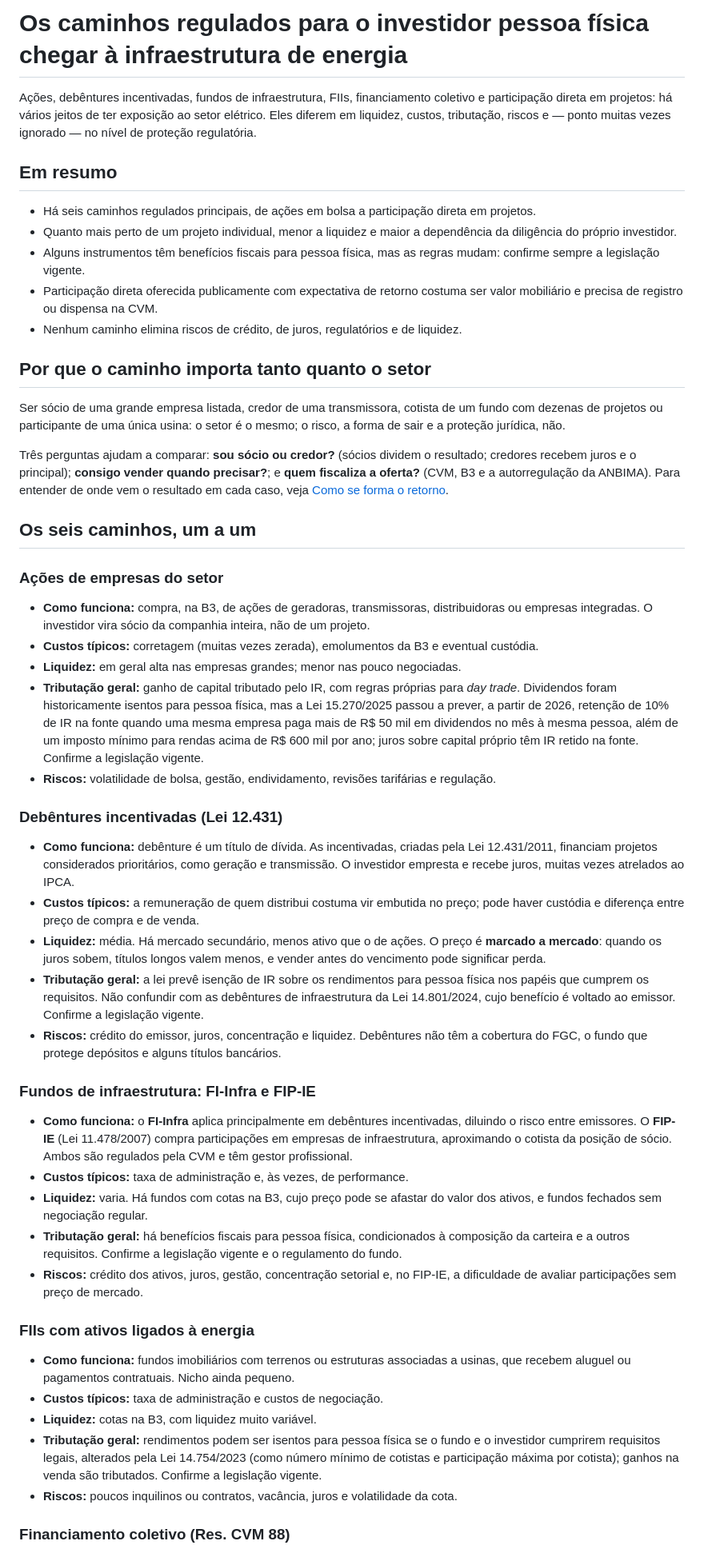
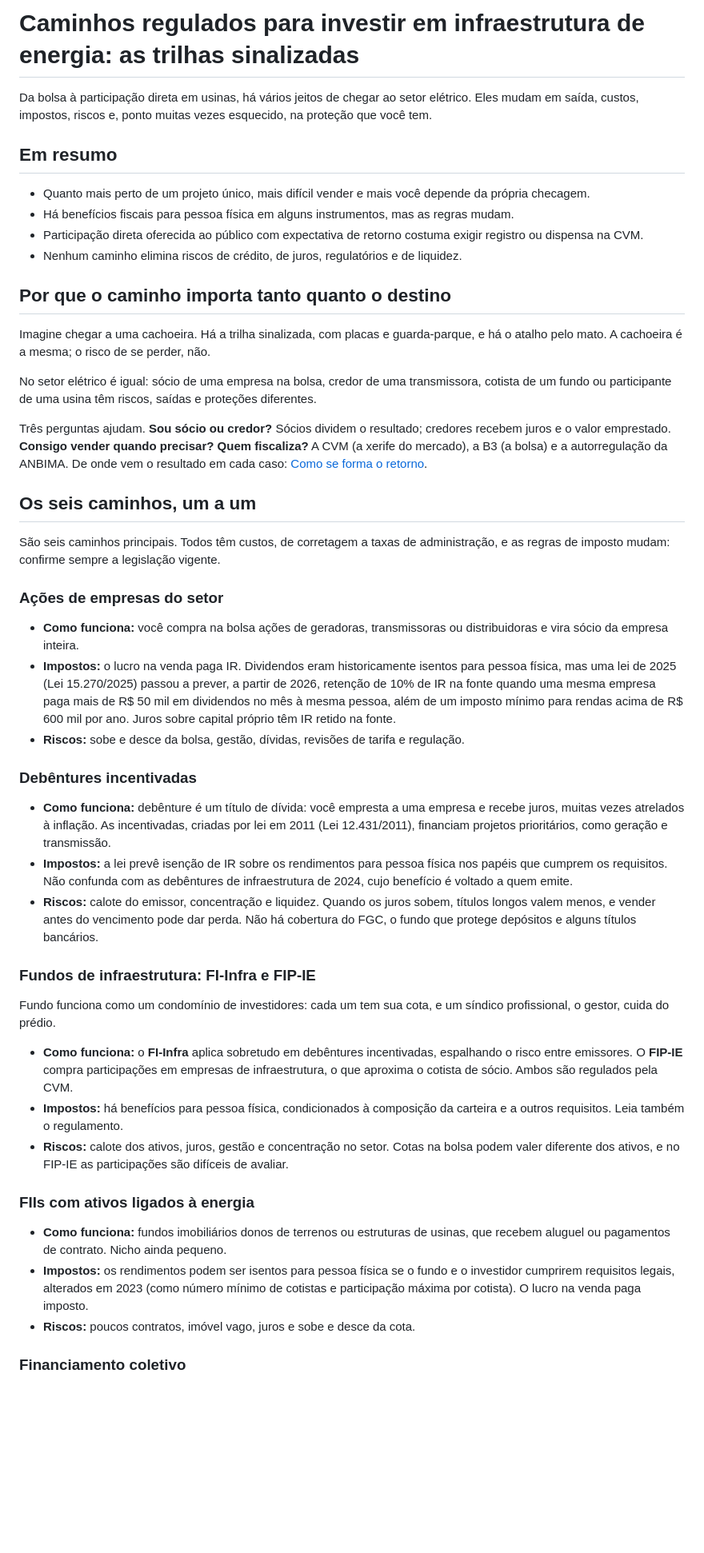
Before and after one commit to andradedrumondricardo-cell/Investidores, a Markdown page: artigos/06-caminhos-para-investir-em-energia.md, the part around one of its changes. Shown at 80% size. GitHub-like rendering; blank space fills up the shorter version.

Commit message:
Tom amigável nos artigos 03, 06 e 14 (SCP)
Co-Authored-By: Claude Opus 5.5 <noreply@anthropic.com>
Claude-Session: https://claude.ai/code/session_01TYmoNqpi72JqTZvPVXq66j

```diff
--- a/artigos/06-caminhos-para-investir-em-energia.md
+++ b/artigos/06-caminhos-para-investir-em-energia.md
@@ -1,53 +1,50 @@
-# Os caminhos regulados para o investidor pessoa física chegar à infraestrutura de energia
+# Caminhos regulados para investir em infraestrutura de energia: as trilhas sinalizadas
 
-Ações, debêntures incentivadas, fundos de infraestrutura, FIIs, financiamento coletivo e participação direta em projetos: há vários jeitos de ter exposição ao setor elétrico. Eles diferem em liquidez, custos, tributação, riscos e — ponto muitas vezes ignorado — no nível de proteção regulatória.
+Da bolsa à participação direta em usinas, há vários jeitos de chegar ao setor elétrico. Eles mudam em saída, custos, impostos, riscos e, ponto muitas vezes esquecido, na proteção que você tem.
 
 ## Em resumo
-- Há seis caminhos regulados principais, de ações em bolsa a participação direta em projetos.
-- Quanto mais perto de um projeto individual, menor a liquidez e maior a dependência da diligência do próprio investidor.
-- Alguns instrumentos têm benefícios fiscais para pessoa física, mas as regras mudam: confirme sempre a legislação vigente.
-- Participação direta oferecida publicamente com expectativa de retorno costuma ser valor mobiliário e precisa de registro ou dispensa na CVM.
+- Quanto mais perto de um projeto único, mais difícil vender e mais você depende da própria checagem.
+- Há benefícios fiscais para pessoa física em alguns instrumentos, mas as regras mudam.
+- Participação direta oferecida ao público com expectativa de retorno costuma exigir registro ou dispensa na CVM.
 - Nenhum caminho elimina riscos de crédito, de juros, regulatórios e de liquidez.
 
-## Por que o caminho importa tanto quanto o setor
+## Por que o caminho importa tanto quanto o destino
 
-Ser sócio de uma grande empresa listada, credor de uma transmissora, cotista de um fundo com dezenas de projetos ou participante de uma única usina: o setor é o mesmo; o risco, a forma de sair e a proteção jurídica, não.
+Imagine chegar a uma cachoeira. Há a trilha sinalizada, com placas e guarda-parque, e há o atalho pelo mato. A cachoeira é a mesma; o risco de se perder, não.
 
-Três perguntas ajudam a comparar: **sou sócio ou credor?** (sócios dividem o resultado; credores recebem juros e o principal); **consigo vender quando precisar?**; e **quem fiscaliza a oferta?** (CVM, B3 e a autorregulação da ANBIMA). Para entender de onde vem o resultado em cada caso, veja [Como se forma o retorno](/artigos/como-se-forma-o-retorno/).
+No setor elétrico é igual: sócio de uma empresa na bolsa, credor de uma transmissora, cotista de um fundo ou participante de uma usina têm riscos, saídas e proteções diferentes.
+
+Três perguntas ajudam. **Sou sócio ou credor?** Sócios dividem o resultado; credores recebem juros e o valor emprestado. **Consigo vender quando precisar?** **Quem fiscaliza?** A CVM (a xerife do mercado), a B3 (a bolsa) e a autorregulação da ANBIMA. De onde vem o resultado em cada caso: [Como se forma o retorno](/artigos/como-se-forma-o-retorno/).
 
 ## Os seis caminhos, um a um
 
+São seis caminhos principais. Todos têm custos, de corretagem a taxas de administração, e as regras de imposto mudam: confirme sempre a legislação vigente.
+
 ### Ações de empresas do setor
 
-- **Como funciona:** compra, na B3, de ações de geradoras, transmissoras, distribuidoras ou empresas integradas. O investidor vira sócio da companhia inteira, não de um projeto.
-- **Custos típicos:** corretagem (muitas vezes zerada), emolumentos da B3 e eventual custódia.
-- **Liquidez:** em geral alta nas empresas grandes; menor nas pouco negociadas.
-- **Tributação geral:** ganho de capital tributado pelo IR, com regras próprias para *day trade*. Dividendos foram historicamente isentos para pessoa física, mas a Lei 15.270/2025 passou a prever, a partir de 2026, retenção de 10% de IR na fonte quando uma mesma empresa paga mais de R$ 50 mil em dividendos no mês à mesma pessoa, além de um imposto mínimo para rendas acima de R$ 600 mil por ano; juros sobre capital próprio têm IR retido na fonte. Confirme a legislação vigente.
-- **Riscos:** volatilidade de bolsa, gestão, endividamento, revisões tarifárias e regulação.
+- **Como funciona:** você compra na bolsa ações de geradoras, transmissoras ou distribuidoras e vira sócio da empresa inteira.
+- **Impostos:** o lucro na venda paga IR. Dividendos eram historicamente isentos para pessoa física, mas uma lei de 2025 (Lei 15.270/2025) passou a prever, a partir de 2026, retenção de 10% de IR na fonte quando uma mesma empresa paga mais de R$ 50 mil em dividendos no mês à mesma pessoa, além de um imposto mínimo para rendas acima de R$ 600 mil por ano. Juros sobre capital próprio têm IR retido na fonte.
+- **Riscos:** sobe e desce da bolsa, gestão, dívidas, revisões de tarifa e regulação.
 
-### Debêntures incentivadas (Lei 12.431)
+### Debêntures incentivadas
 
-- **Como funciona:** debênture é um título de dívida. As incentivadas, criadas pela Lei 12.431/2011, financiam projetos considerados prioritários, como geração e transmissão. O investidor empresta e recebe juros, muitas vezes atrelados ao IPCA.
-- **Custos típicos:** a remuneração de quem distribui costuma vir embutida no preço; pode haver custódia e diferença entre preço de compra e de venda.
-- **Liquidez:** média. Há mercado secundário, menos ativo que o de ações. O preço é **marcado a mercado**: quando os juros sobem, títulos longos valem menos, e vender antes do vencimento pode significar perda.
-- **Tributação geral:** a lei prevê isenção de IR sobre os rendimentos para pessoa física nos papéis que cumprem os requisitos. Não confundir com as debêntures de infraestrutura da Lei 14.801/2024, cujo benefício é voltado ao emissor. Confirme a legislação vigente.
-- **Riscos:** crédito do emissor, juros, concentração e liquidez. Debêntures não têm a cobertura do FGC, o fundo que protege depósitos e alguns títulos bancários.
+- **Como funciona:** debênture é um título de dívida: você empresta a uma empresa e recebe juros, muitas vezes atrelados à inflação. As incentivadas, criadas por lei em 2011 (Lei 12.431/2011), financiam projetos prioritários, como geração e transmissão.
+- **Impostos:** a lei prevê isenção de IR sobre os rendimentos para pessoa física nos papéis que cumprem os requisitos. Não confunda com as debêntures de infraestrutura de 2024, cujo benefício é voltado a quem emite.
+- **Riscos:** calote do emissor, concentração e liquidez. Quando os juros sobem, títulos longos valem menos, e vender antes do vencimento pode dar perda. Não há cobertura do FGC, o fundo que protege depósitos e alguns títulos bancários.
 
 ### Fundos de infraestrutura: FI-Infra e FIP-IE
 
-- **Como funciona:** o **FI-Infra** aplica principalmente em debêntures incentivadas, diluindo o risco entre emissores. O **FIP-IE** (Lei 11.478/2007) compra participações em empresas de infraestrutura, aproximando o cotista da posição de sócio. Ambos são regulados pela CVM e têm gestor profissional.
-- **Custos típicos:** taxa de administração e, às vezes, de performance.
-- **Liquidez:** varia. Há fundos com cotas na B3, cujo preço pode se afastar do valor dos ativos, e fundos fechados sem negociação regular.
-- **Tributação geral:** há benefícios fiscais para pessoa física, condicionados à composição da carteira e a outros requisitos. Confirme a legislação vigente e o regulamento do fundo.
-- **Riscos:** crédito dos ativos, juros, gestão, concentração setorial e, no FIP-IE, a dificuldade de avaliar participações sem preço de mercado.
+Fundo funciona como um condomínio de investidores: cada um tem sua cota, e um síndico profissional, o gestor, cuida do prédio.
+
+- **Como funciona:** o **FI-Infra** aplica sobretudo em debêntures incentivadas, espalhando o risco entre emissores. O **FIP-IE** compra participações em empresas de infraestrutura, o que aproxima o cotista de sócio. Ambos são regulados pela CVM.
+- **Impostos:** há benefícios para pessoa física, condicionados à composição da carteira e a outros requisitos. Leia também o regulamento.
+- **Riscos:** calote dos ativos, juros, gestão e concentração no setor. Cotas na bolsa podem valer diferente dos ativos, e no FIP-IE as participações são difíceis de avaliar.
 
 ### FIIs com ativos ligados à energia
 
-- **Como funciona:** fundos imobiliários com terrenos ou estruturas associadas a usinas, que recebem aluguel ou pagamentos contratuais. Nicho ainda pequeno.
-- **Custos típicos:** taxa de administração e custos de negociação.
-- **Liquidez:** cotas na B3, com liquidez muito variável.
-- **Tributação geral:** rendimentos podem ser isentos para pessoa física se o fundo e o investidor cumprirem requisitos legais, alterados pela Lei 14.754/2023 (como número mínimo de cotistas e participação máxima por cotista); ganhos na venda são tributados. Confirme a legislação vigente.
-- **Riscos:** poucos inquilinos ou contratos, vacância, juros e volatilidade da cota.
+- **Como funciona:** fundos imobiliários donos de terrenos ou estruturas de usinas, que recebem aluguel ou pagamentos de contrato. Nicho ainda pequeno.
+- **Impostos:** os rendimentos podem ser isentos para pessoa física se o fundo e o investidor cumprirem requisitos legais, alterados em 2023 (como número mínimo de cotistas e participação máxima por cotista). O lucro na venda paga imposto.
+- **Riscos:** poucos contratos, imóvel vago, juros e sobe e desce da cota.
 
-### Financiamento coletivo (Res. CVM 88)
+### Financiamento coletivo
 
```
Also changed, not shown: other parts of artigos/06-caminhos-para-investir-em-energia.md (+28 -38 lines), artigos/03-como-avaliar-riscos-projetos-energia.md (+50 -45 lines), artigos/14-scp-sociedade-em-conta-de-participacao.md (+56 -50 lines).
